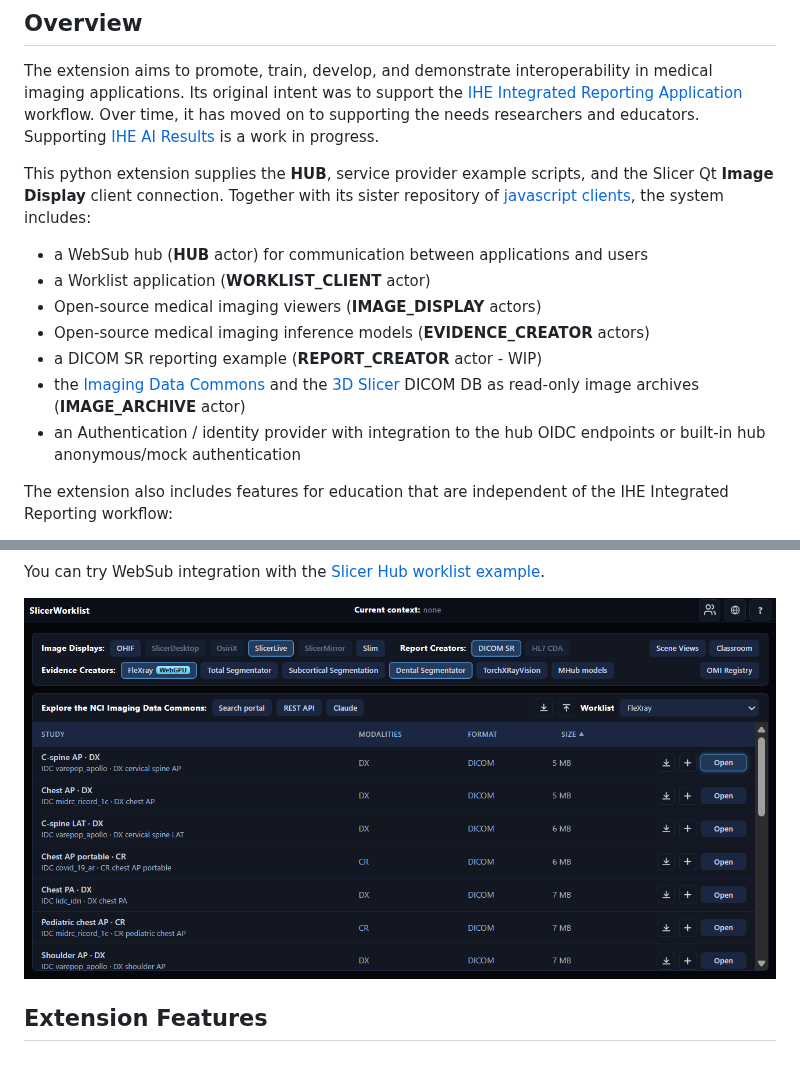
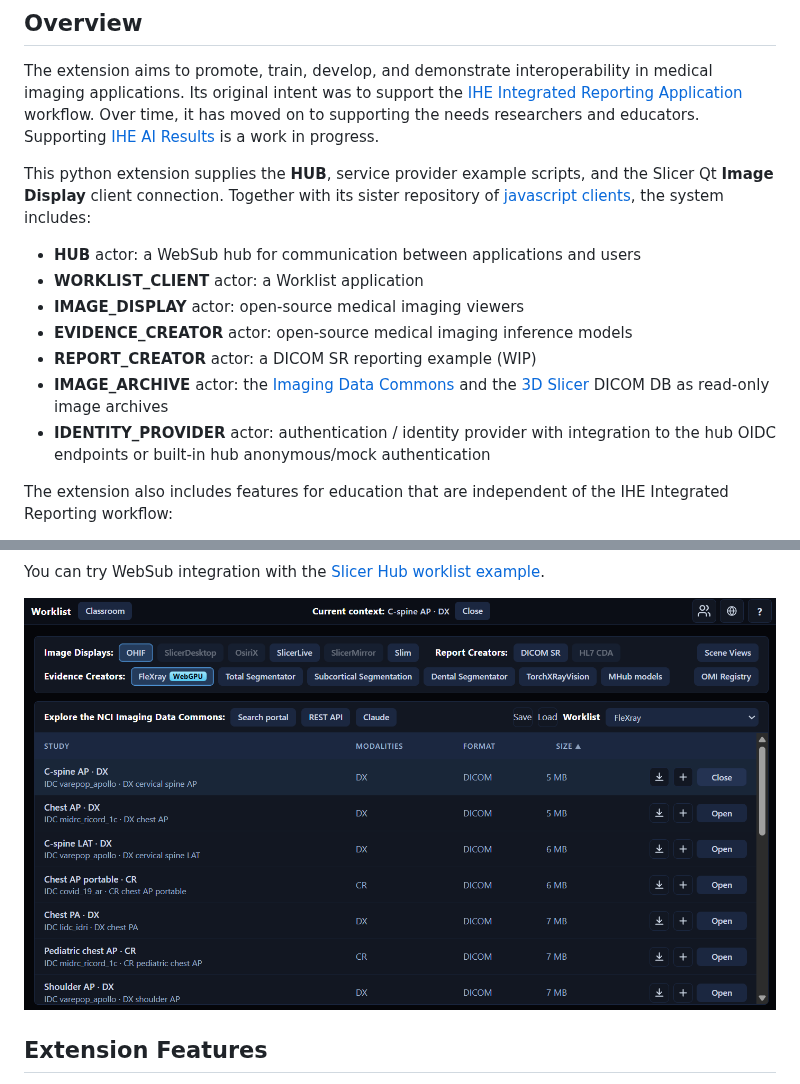
Before and after one commit to mbellehumeur/SlicerHub, a Markdown page: README.md, 2 parts joined by grey strips. GitHub-like rendering; pictures changed too: docs/images/worklist-client.png.

Commit message:
Update README for improved clarity on service provider roles and enhance formatting. Remove marketing site and OHIF viewer print statements from hub.py. Update worklist-client image.

```diff
--- a/README.md
+++ b/README.md
@@ -14,13 +14,13 @@ The extension aims to  promote, train, develop, and demonstrate interoperability
 
 This python extension supplies the **HUB**, service provider example scripts, and the Slicer Qt **Image Display** client connection. Together with its sister repository of [javascript clients](https://github.com/mbellehumeur/SlicerHub-js-clients), the system includes:
 
-- a WebSub hub (**HUB** actor) for communication between applications and users
-- a Worklist application (**WORKLIST_CLIENT** actor)
-- Open-source medical imaging viewers (**IMAGE_DISPLAY** actors)
-- Open-source medical imaging inference models (**EVIDENCE_CREATOR** actors)
-- a DICOM SR reporting example (**REPORT_CREATOR** actor - WIP)
-- the [Imaging Data Commons](https://imaging.datacommons.cancer.gov/) and the [3D Slicer](https://www.slicer.org/) DICOM DB as read-only image archives (**IMAGE_ARCHIVE** actor)
-- an Authentication / identity provider with integration to the hub OIDC endpoints or built-in hub anonymous/mock authentication
+- **HUB** actor: a WebSub hub for communication between applications and users
+- **WORKLIST_CLIENT** actor: a Worklist application
+- **IMAGE_DISPLAY** actor: open-source medical imaging viewers
+- **EVIDENCE_CREATOR** actor: open-source medical imaging inference models
+- **REPORT_CREATOR** actor: a DICOM SR reporting example (WIP)
+- **IMAGE_ARCHIVE** actor: the [Imaging Data Commons](https://imaging.datacommons.cancer.gov/) and the [3D Slicer](https://www.slicer.org/) DICOM DB as read-only image archives
+- **IDENTITY_PROVIDER** actor: authentication / identity provider with integration to the hub OIDC endpoints or built-in hub anonymous/mock authentication
 
 The extension also includes features for education that are independent of the IHE Integrated Reporting workflow:
 
```
Also changed, not shown: 1 other file.
